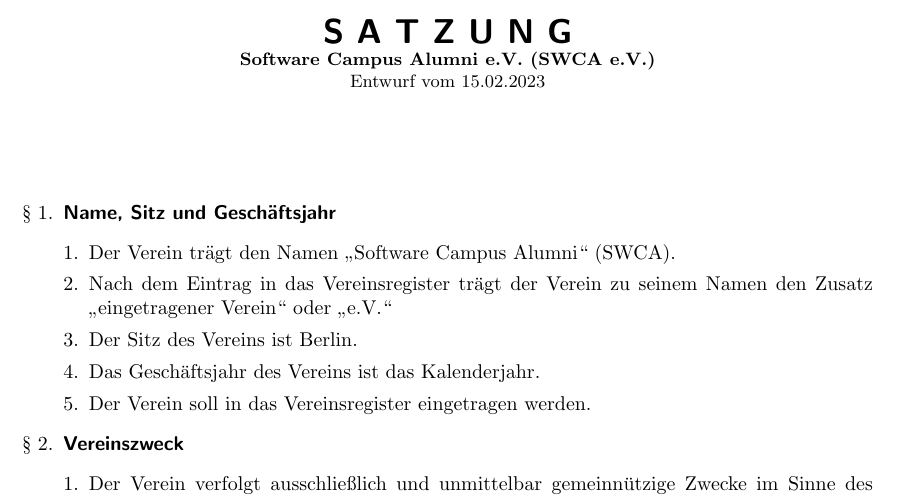
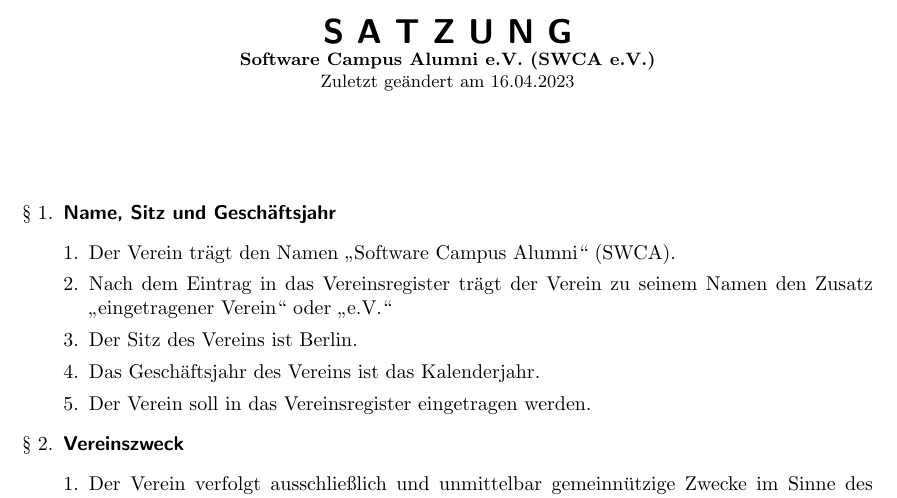
Before and after one commit to powibol/SWCA-Satzung, a LaTeX document (satzung.tex): part of page 1 of 5, cut so that both start at the same text. Compiled offline with pdfLaTeX.

Commit message:
Änderungsdatum im Header eingetragen

```diff
--- a/satzung.tex
+++ b/satzung.tex
@@ -12,7 +12,7 @@
 
 \title{\textsf{\textbf{S A T Z U N G}}\\
 \small\textbf{Software Campus Alumni e.V. (SWCA e.V.)}\\
-Entwurf vom 15.02.2023}
+Zuletzt geändert am 16.04.2023}
 
 \author{}
 \date{}
```
